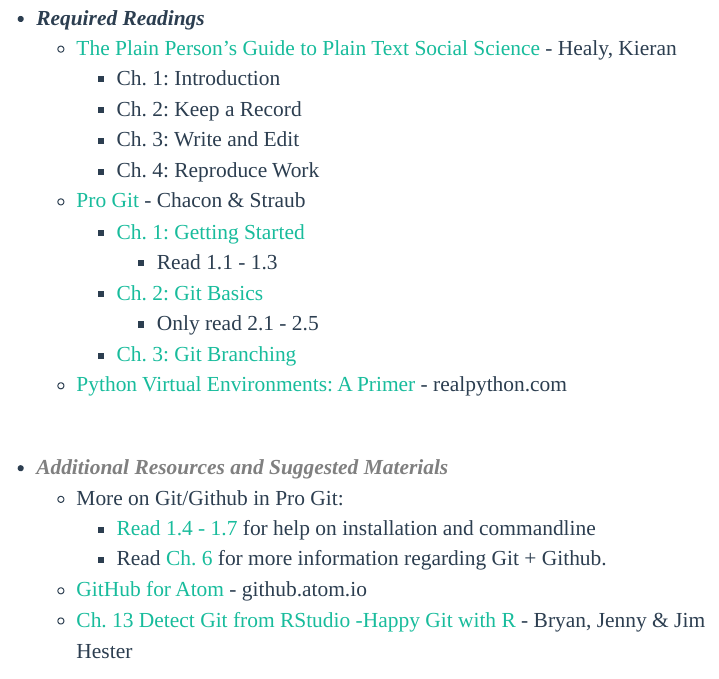
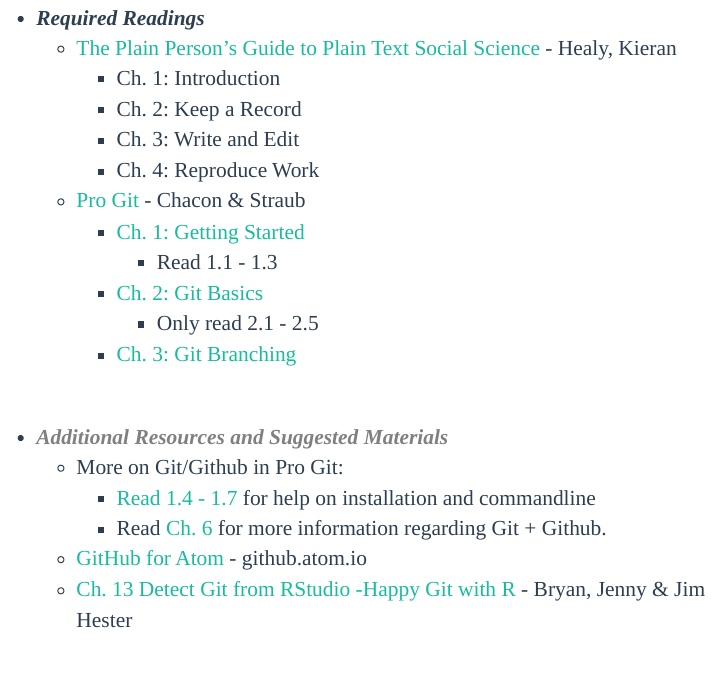
Before and after one commit to edunford/PPOL564, an R Markdown document (readings/reading-list.rmd): the page in a window 1100 px wide, from 1580 px down. The pictures show the output file readings/reading-list.html that the author committed with the source, opened offline; menus at the side of the page are left out.

Commit message:
Remove virtual environment reading

```diff
--- a/readings/reading-list.rmd
+++ b/readings/reading-list.rmd
@@ -66,7 +66,7 @@
     + [Ch. 2: Git Basics](https://git-scm.com/book/en/v2/Git-Basics-Getting-a-Git-Repository)
         + Only read 2.1 - 2.5
     + [ Ch. 3: Git Branching](https://git-scm.com/book/en/v2/Git-Branching-Branches-in-a-Nutshell)
-  - [Python Virtual Environments: A Primer](https://realpython.com/python-virtual-environments-a-primer/) - realpython.com
+  <!-- - [Python Virtual Environments: A Primer](https://realpython.com/python-virtual-environments-a-primer/) - realpython.com -->
 
 <br>
 
```
Also changed, not shown: readings/reading-list.html.
